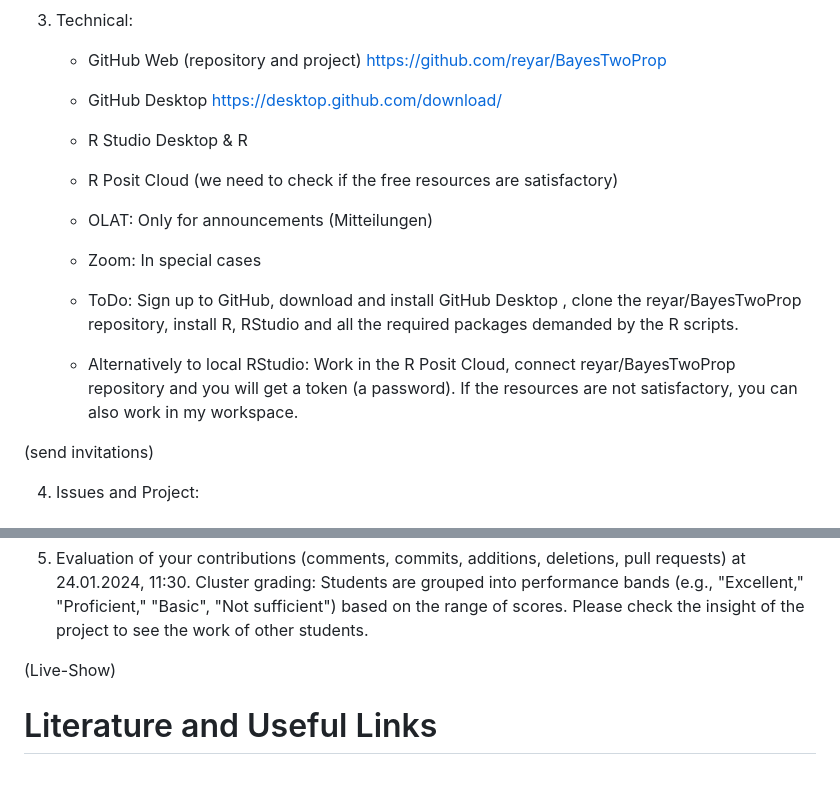
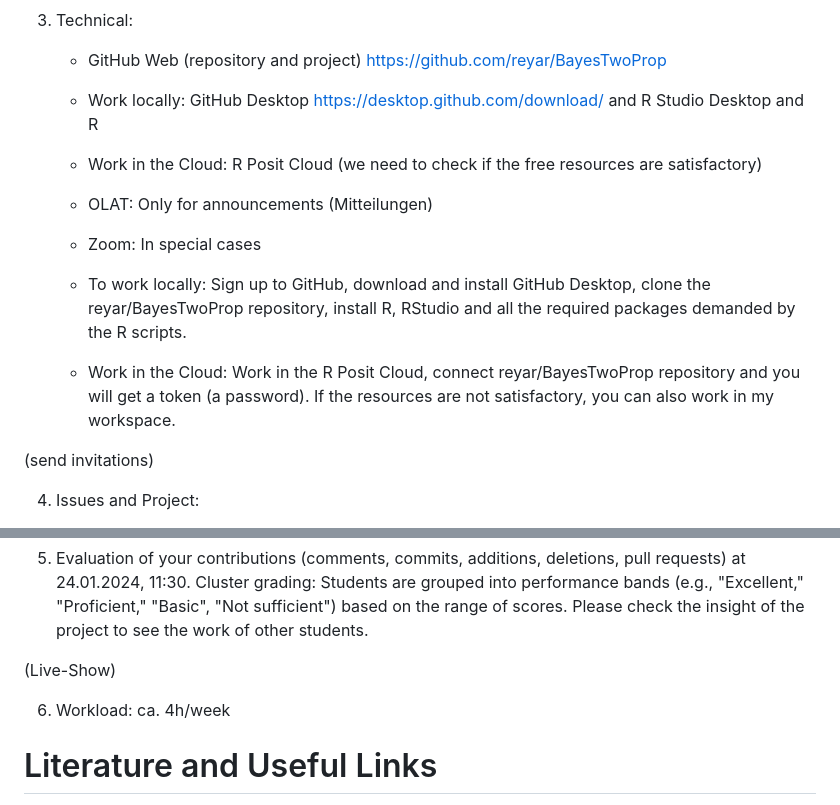
Before and after one commit to Statsomat/BayesTwoProp, a Markdown page: documents/Introduction.md, 2 parts joined by grey strips. Drawn GitHub-style; blank space fills up the shorter version.

```diff
--- a/documents/Introduction.md
+++ b/documents/Introduction.md
@@ -23,14 +23,13 @@
 
 3.	Technical:
 	- GitHub Web (repository and project) https://github.com/reyar/BayesTwoProp
-	- GitHub Desktop https://desktop.github.com/download/
-	- R Studio Desktop & R
-	- R Posit Cloud (we need to check if the free resources are satisfactory)
+	- Work locally: GitHub Desktop https://desktop.github.com/download/ and R Studio Desktop and R
+	- Work in the Cloud: R Posit Cloud (we need to check if the free resources are satisfactory)
 	- OLAT: Only for announcements (Mitteilungen)
 	- Zoom: In special cases
 
-    - ToDo: Sign up to GitHub, download and install GitHub Desktop , clone the reyar/BayesTwoProp repository, install R, RStudio and all the required packages demanded by the R scripts.
-    - Alternatively to local RStudio: Work in the R Posit Cloud, connect reyar/BayesTwoProp repository and you will get a token (a password). If the resources are not satisfactory, you can also work in my workspace.
+    - To work locally: Sign up to GitHub, download and install GitHub Desktop, clone the reyar/BayesTwoProp repository, install R, RStudio and all the required packages demanded by the R scripts.
+    - Work in the Cloud: Work in the R Posit Cloud, connect reyar/BayesTwoProp repository and you will get a token (a password). If the resources are not satisfactory, you can also work in my workspace.
 
 (send invitations)
 
@@ -48,6 +47,8 @@
 Please check the insight of the project to see the work of other students.
 
 (Live-Show)
+
+6.	Workload:	ca. 4h/week
 
 # Literature and Useful Links
 (additional to references of Prof. Neuhäuser)
```
